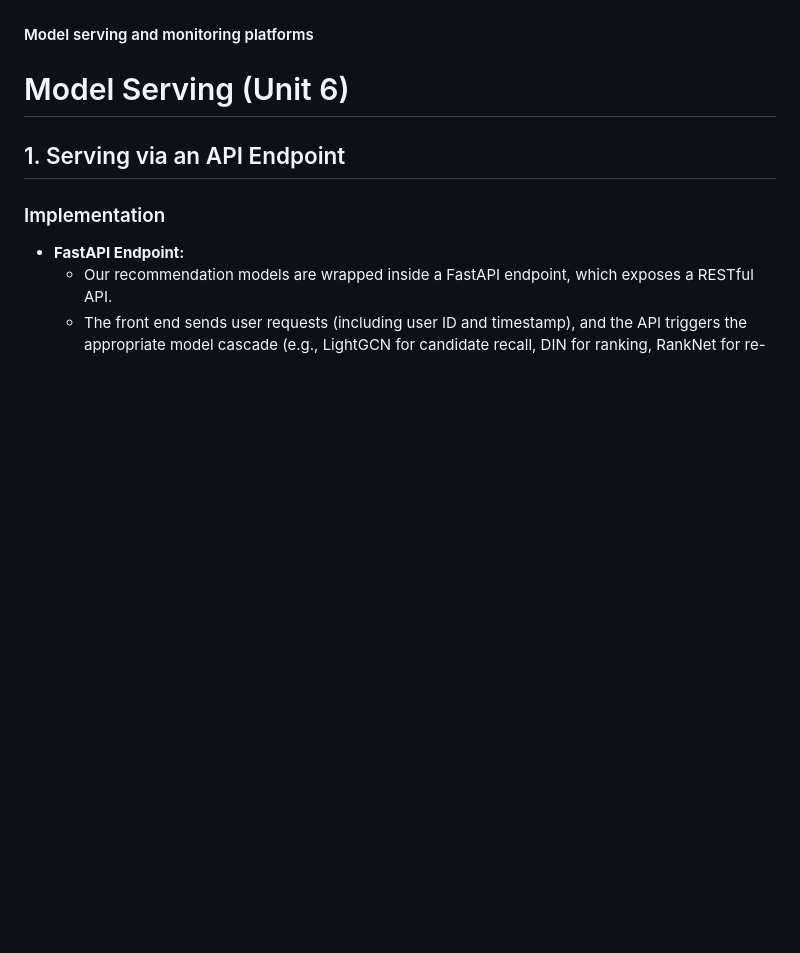
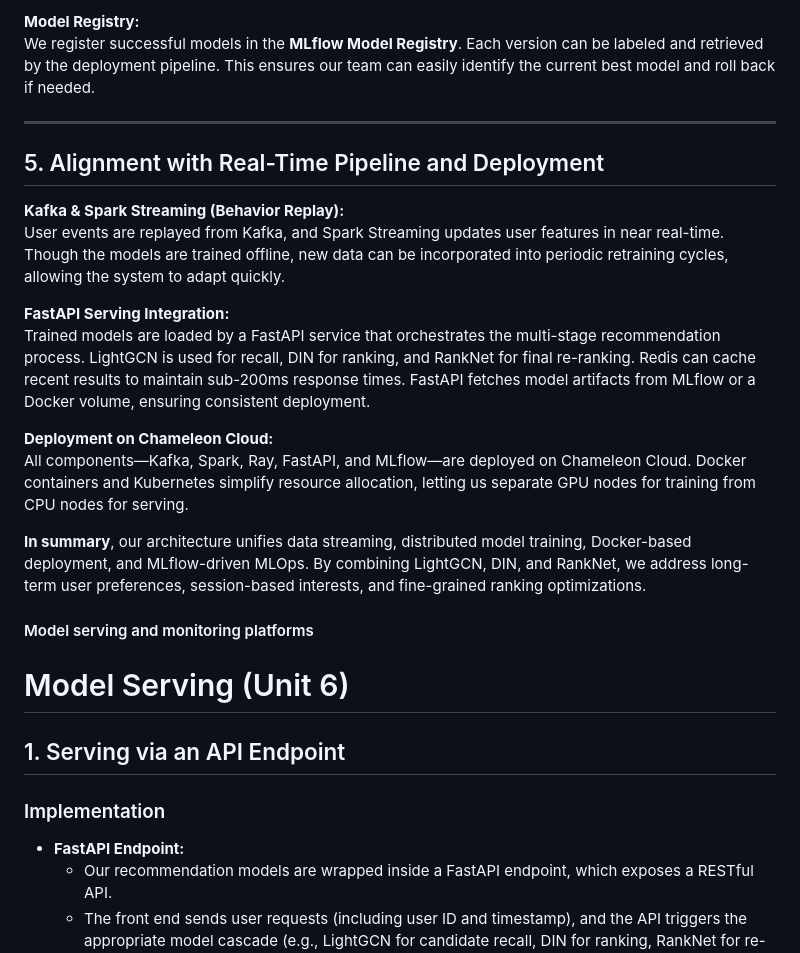
Before and after one commit to ZZQzico/streaming-recommendation, a Markdown page: README.md, the part around one of its changes. GitHub-like rendering; blank space fills up the shorter version.

Commit message:
add model training

```diff
--- a/README.md
+++ b/README.md
@@ -75,3 +120,21 @@ and which optional "difficulty" points you are attempting. -->
+**Model Registry:**
+We register successful models in the **MLflow Model Registry**. Each version can be labeled and retrieved by the deployment pipeline. This ensures our team can easily identify the current best model and roll back if needed.
+
+---
+
+## 5. Alignment with Real-Time Pipeline and Deployment
+
+**Kafka & Spark Streaming (Behavior Replay):**
+User events are replayed from Kafka, and Spark Streaming updates user features in near real-time. Though the models are trained offline, new data can be incorporated into periodic retraining cycles, allowing the system to adapt quickly.
+
+**FastAPI Serving Integration:**
+Trained models are loaded by a FastAPI service that orchestrates the multi-stage recommendation process. LightGCN is used for recall, DIN for ranking, and RankNet for final re-ranking. Redis can cache recent results to maintain sub-200ms response times. FastAPI fetches model artifacts from MLflow or a Docker volume, ensuring consistent deployment.
+
+**Deployment on Chameleon Cloud:**
+All components—Kafka, Spark, Ray, FastAPI, and MLflow—are deployed on Chameleon Cloud. Docker containers and Kubernetes simplify resource allocation, letting us separate GPU nodes for training from CPU nodes for serving.
+
+**In summary**, our architecture unifies data streaming, distributed model training, Docker-based deployment, and MLflow-driven MLOps. By combining LightGCN, DIN, and RankNet, we address long-term user preferences, session-based interests, and fine-grained ranking optimizations.
+
 
 #### Model serving and monitoring platforms
 
```
Also changed, not shown: other parts of README.md (+45 -0 lines).
